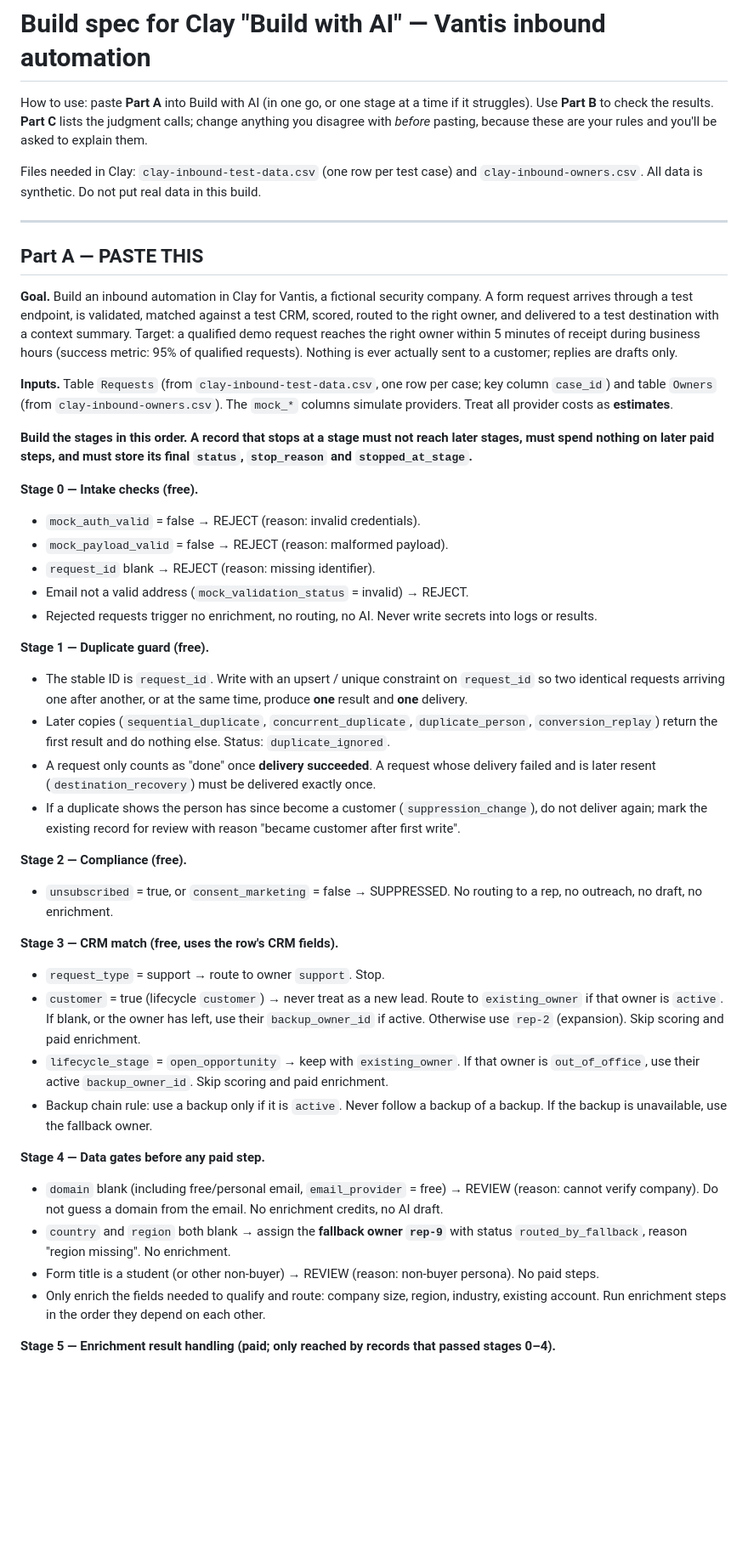
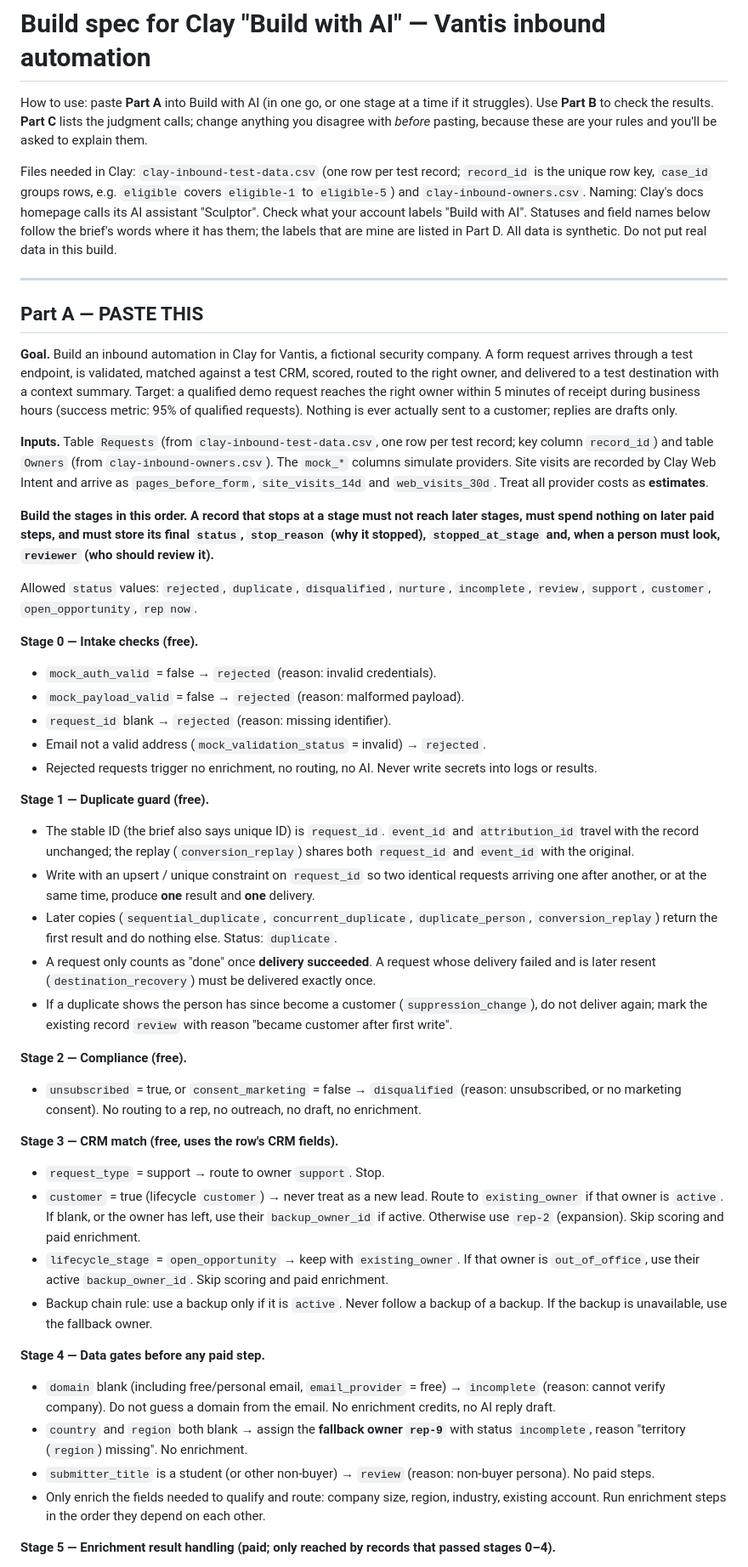
Before and after one commit to davidthierryknox-dot/davidknox-ai, a Markdown page: clay-cert-plan/BUILD-SPEC.md, the part around one of its changes. Shown at 85% size. GitHub-like rendering; blank space fills up the shorter version.

```diff
--- a/clay-cert-plan/BUILD-SPEC.md
+++ b/clay-cert-plan/BUILD-SPEC.md
@@ -2,7 +2,8 @@
 
 How to use: paste **Part A** into Build with AI (in one go, or one stage at a time if it struggles). Use **Part B** to check the results. **Part C** lists the judgment calls; change anything you disagree with *before* pasting, because these are your rules and you'll be asked to explain them.
 
-Files needed in Clay: `clay-inbound-test-data.csv` (one row per test case) and `clay-inbound-owners.csv`.
+Files needed in Clay: `clay-inbound-test-data.csv` (one row per test record; `record_id` is the unique row key, `case_id` groups rows, e.g. `eligible` covers `eligible-1` to `eligible-5`) and `clay-inbound-owners.csv`.
+Naming: Clay's docs homepage calls its AI assistant "Sculptor". Check what your account labels "Build with AI". Statuses and field names below follow the brief's words where it has them; the labels that are mine are listed in Part D.
 All data is synthetic. Do not put real data in this build.
 
 ---
@@ -11,25 +12,28 @@ All data is synthetic. Do not put real data in this build.
 
 **Goal.** Build an inbound automation in Clay for Vantis, a fictional security company. A form request arrives through a test endpoint, is validated, matched against a test CRM, scored, routed to the right owner, and delivered to a test destination with a context summary. Target: a qualified demo request reaches the right owner within 5 minutes of receipt during business hours (success metric: 95% of qualified requests). Nothing is ever actually sent to a customer; replies are drafts only.
 
-**Inputs.** Table `Requests` (from `clay-inbound-test-data.csv`, one row per case; key column `case_id`) and table `Owners` (from `clay-inbound-owners.csv`). The `mock_*` columns simulate providers. Treat all provider costs as **estimates**.
+**Inputs.** Table `Requests` (from `clay-inbound-test-data.csv`, one row per test record; key column `record_id`) and table `Owners` (from `clay-inbound-owners.csv`). The `mock_*` columns simulate providers. Site visits are recorded by Clay Web Intent and arrive as `pages_before_form`, `site_visits_14d` and `web_visits_30d`. Treat all provider costs as **estimates**.
 
-**Build the stages in this order. A record that stops at a stage must not reach later stages, must spend nothing on later paid steps, and must store its final `status`, `stop_reason` and `stopped_at_stage`.**
+**Build the stages in this order. A record that stops at a stage must not reach later stages, must spend nothing on later paid steps, and must store its final `status`, `stop_reason` (why it stopped), `stopped_at_stage` and, when a person must look, `reviewer` (who should review it).**
+
+Allowed `status` values: `rejected`, `duplicate`, `disqualified`, `nurture`, `incomplete`, `review`, `support`, `customer`, `open_opportunity`, `rep now`.
 
 **Stage 0 — Intake checks (free).**
-- `mock_auth_valid` = false → REJECT (reason: invalid credentials).
-- `mock_payload_valid` = false → REJECT (reason: malformed payload).
-- `request_id` blank → REJECT (reason: missing identifier).
-- Email not a valid address (`mock_validation_status` = invalid) → REJECT.
+- `mock_auth_valid` = false → `rejected` (reason: invalid credentials).
+- `mock_payload_valid` = false → `rejected` (reason: malformed payload).
+- `request_id` blank → `rejected` (reason: missing identifier).
+- Email not a valid address (`mock_validation_status` = invalid) → `rejected`.
 - Rejected requests trigger no enrichment, no routing, no AI. Never write secrets into logs or results.
 
 **Stage 1 — Duplicate guard (free).**
-- The stable ID is `request_id`. Write with an upsert / unique constraint on `request_id` so two identical requests arriving one after another, or at the same time, produce **one** result and **one** delivery.
-- Later copies (`sequential_duplicate`, `concurrent_duplicate`, `duplicate_person`, `conversion_replay`) return the first result and do nothing else. Status: `duplicate_ignored`.
+- The stable ID (the brief also says unique ID) is `request_id`. `event_id` and `attribution_id` travel with the record unchanged; the replay (`conversion_replay`) shares both `request_id` and `event_id` with the original.
+- Write with an upsert / unique constraint on `request_id` so two identical requests arriving one after another, or at the same time, produce **one** result and **one** delivery.
+- Later copies (`sequential_duplicate`, `concurrent_duplicate`, `duplicate_person`, `conversion_replay`) return the first result and do nothing else. Status: `duplicate`.
 - A request only counts as "done" once **delivery succeeded**. A request whose delivery failed and is later resent (`destination_recovery`) must be delivered exactly once.
-- If a duplicate shows the person has since become a customer (`suppression_change`), do not deliver again; mark the existing record for review with reason "became customer after first write".
+- If a duplicate shows the person has since become a customer (`suppression_change`), do not deliver again; mark the existing record `review` with reason "became customer after first write".
 
 **Stage 2 — Compliance (free).**
-- `unsubscribed` = true, or `consent_marketing` = false → SUPPRESSED. No routing to a rep, no outreach, no draft, no enrichment.
+- `unsubscribed` = true, or `consent_marketing` = false → `disqualified` (reason: unsubscribed, or no marketing consent). No routing to a rep, no outreach, no draft, no enrichment.
 
 **Stage 3 — CRM match (free, uses the row's CRM fields).**
 - `request_type` = support → route to owner `support`. Stop.
@@ -38,9 +42,9 @@ All data is synthetic. Do not put real data in this build.
 - Backup chain rule: use a backup only if it is `active`. Never follow a backup of a backup. If the backup is unavailable, use the fallback owner.
 
 **Stage 4 — Data gates before any paid step.**
-- `domain` blank (including free/personal email, `email_provider` = free) → REVIEW (reason: cannot verify company). Do not guess a domain from the email. No enrichment credits, no AI draft.
-- `country` and `region` both blank → assign the **fallback owner `rep-9`** with status `routed_by_fallback`, reason "region missing". No enrichment.
-- Form title is a student (or other non-buyer) → REVIEW (reason: non-buyer persona). No paid steps.
+- `domain` blank (including free/personal email, `email_provider` = free) → `incomplete` (reason: cannot verify company). Do not guess a domain from the email. No enrichment credits, no AI reply draft.
+- `country` and `region` both blank → assign the **fallback owner `rep-9`** with status `incomplete`, reason "territory (`region`) missing". No enrichment.
+- `submitter_title` is a student (or other non-buyer) → `review` (reason: non-buyer persona). No paid steps.
 - Only enrich the fields needed to qualify and route: company size, region, industry, existing account. Run enrichment steps in the order they depend on each other.
 
 **Stage 5 — Enrichment result handling (paid; only reached by records that passed stages 0–4).**
```
Also changed, not shown: other parts of clay-cert-plan/BUILD-SPEC.md (+81 -67 lines), clay-cert-plan/PLAN.md (+23 -22 lines).
